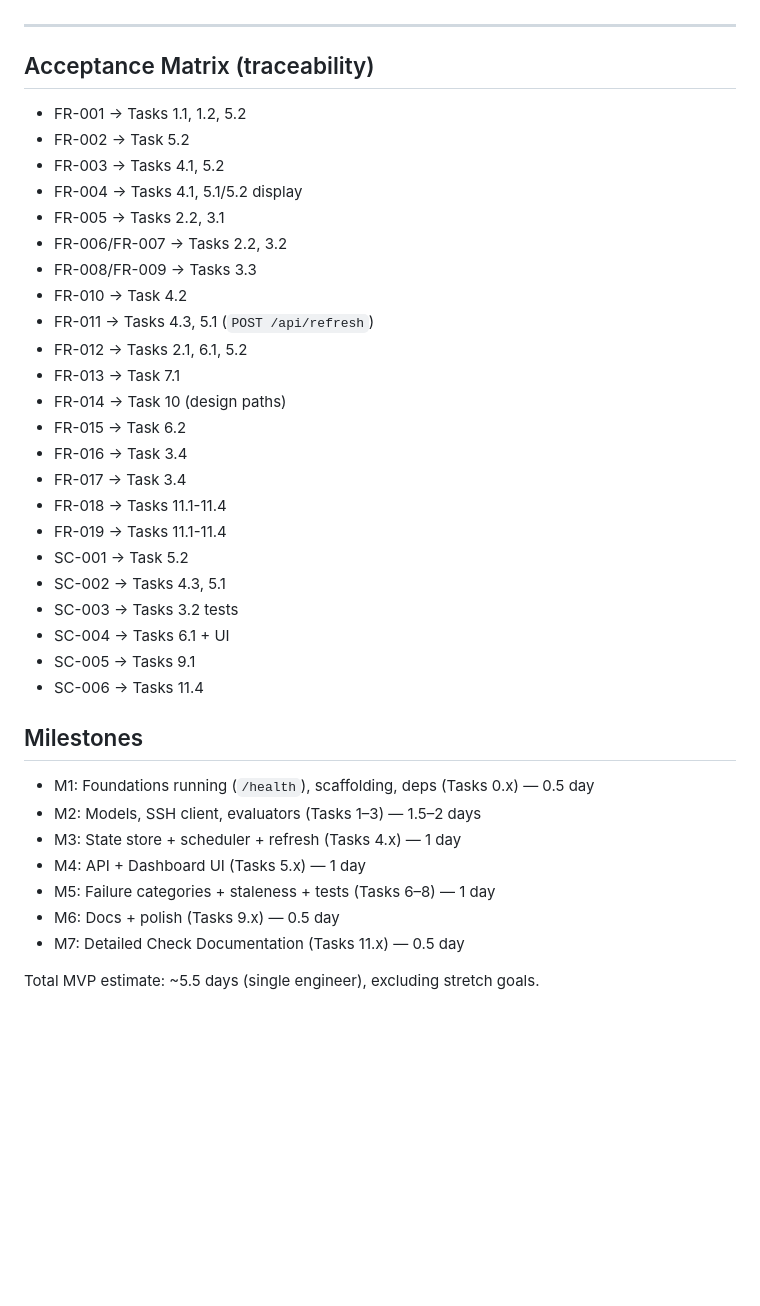
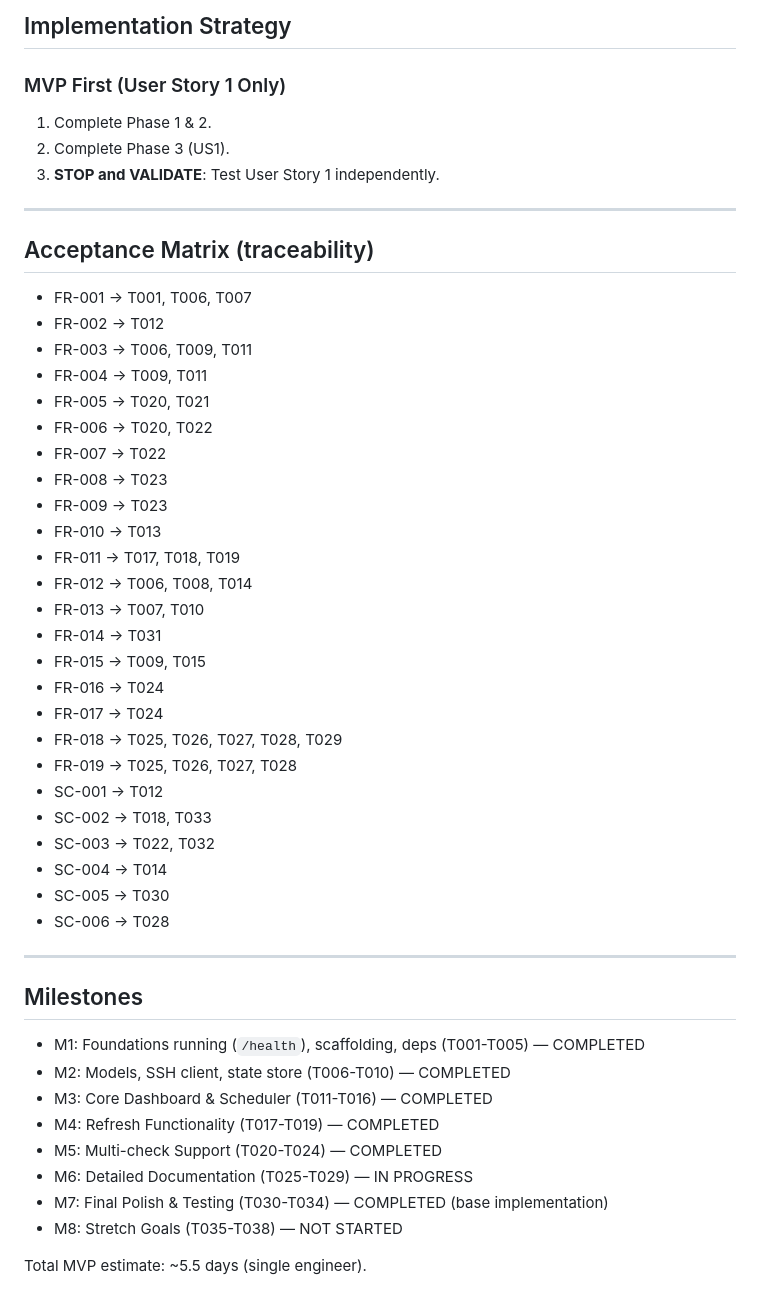
Before and after one commit to HelloMorrisMoss/systems_status_monitor_redux, a Markdown page: specs/001-lan-monitor-dashboard/tasks.md, the part around one of its changes. GitHub-like rendering; blank space fills up the shorter version.

```diff
--- a/specs/001-lan-monitor-dashboard/tasks.md
+++ b/specs/001-lan-monitor-dashboard/tasks.md
@@ -193,40 +151,52 @@ This document translates the plan and design into actionable, verifiable tasks.
+## Implementation Strategy
+
+### MVP First (User Story 1 Only)
+
+1. Complete Phase 1 & 2.
+2. Complete Phase 3 (US1).
+3. **STOP and VALIDATE**: Test User Story 1 independently.
 
 ---
 
 ## Acceptance Matrix (traceability)
 
-- FR-001 → Tasks 1.1, 1.2, 5.2
-- FR-002 → Task 5.2
-- FR-003 → Tasks 4.1, 5.2
-- FR-004 → Tasks 4.1, 5.1/5.2 display
-- FR-005 → Tasks 2.2, 3.1
-- FR-006/FR-007 → Tasks 2.2, 3.2
-- FR-008/FR-009 → Tasks 3.3
-- FR-010 → Task 4.2
-- FR-011 → Tasks 4.3, 5.1 (`POST /api/refresh`)
-- FR-012 → Tasks 2.1, 6.1, 5.2
-- FR-013 → Task 7.1
-- FR-014 → Task 10 (design paths)
-- FR-015 → Task 6.2
-- FR-016 → Task 3.4
-- FR-017 → Task 3.4
-- FR-018 → Tasks 11.1-11.4
-- FR-019 → Tasks 11.1-11.4
-- SC-001 → Task 5.2
-- SC-002 → Tasks 4.3, 5.1
-- SC-003 → Tasks 3.2 tests
-- SC-004 → Tasks 6.1 + UI
-- SC-005 → Tasks 9.1
-- SC-006 → Tasks 11.4
+- FR-001 → T001, T006, T007
+- FR-002 → T012
+- FR-003 → T006, T009, T011
+- FR-004 → T009, T011
+- FR-005 → T020, T021
+- FR-006 → T020, T022
+- FR-007 → T022
+- FR-008 → T023
+- FR-009 → T023
+- FR-010 → T013
+- FR-011 → T017, T018, T019
+- FR-012 → T006, T008, T014
+- FR-013 → T007, T010
+- FR-014 → T031
+- FR-015 → T009, T015
+- FR-016 → T024
+- FR-017 → T024
+- FR-018 → T025, T026, T027, T028, T029
+- FR-019 → T025, T026, T027, T028
+- SC-001 → T012
+- SC-002 → T018, T033
+- SC-003 → T022, T032
+- SC-004 → T014
+- SC-005 → T030
+- SC-006 → T028
+
+---
 
 ## Milestones
 
-- M1: Foundations running (`/health`), scaffolding, deps (Tasks 0.x) — 0.5 day
-- M2: Models, SSH client, evaluators (Tasks 1–3) — 1.5–2 days
-- M3: State store + scheduler + refresh (Tasks 4.x) — 1 day
-- M4: API + Dashboard UI (Tasks 5.x) — 1 day
-- M5: Failure categories + staleness + tests (Tasks 6–8) — 1 day
-- M6: Docs + polish (Tasks 9.x) — 0.5 day
-- M7: Detailed Check Documentation (Tasks 11.x) — 0.5 day
+- M1: Foundations running (`/health`), scaffolding, deps (T001-T005) — COMPLETED
+- M2: Models, SSH client, state store (T006-T010) — COMPLETED
+- M3: Core Dashboard & Scheduler (T011-T016) — COMPLETED
+- M4: Refresh Functionality (T017-T019) — COMPLETED
+- M5: Multi-check Support (T020-T024) — COMPLETED
+- M6: Detailed Documentation (T025-T029) — IN PROGRESS
+- M7: Final Polish & Testing (T030-T034) — COMPLETED (base implementation)
+- M8: Stretch Goals (T035-T038) — NOT STARTED
 
-Total MVP estimate: ~5.5 days (single engineer), excluding stretch goals.
+Total MVP estimate: ~5.5 days (single engineer).
```
Also changed, not shown: other parts of specs/001-lan-monitor-dashboard/tasks.md (+105 -147 lines).
